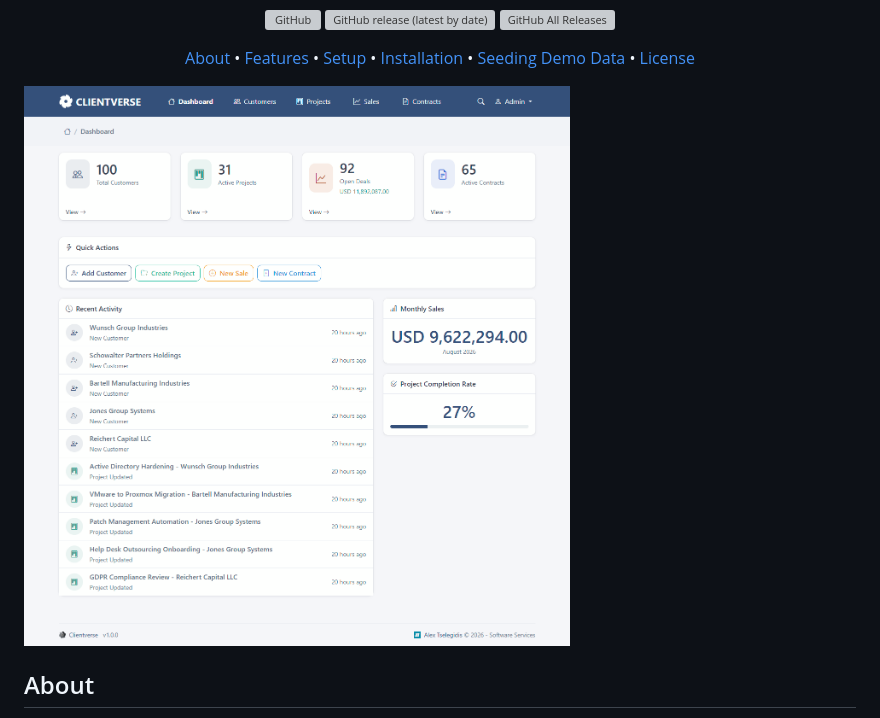
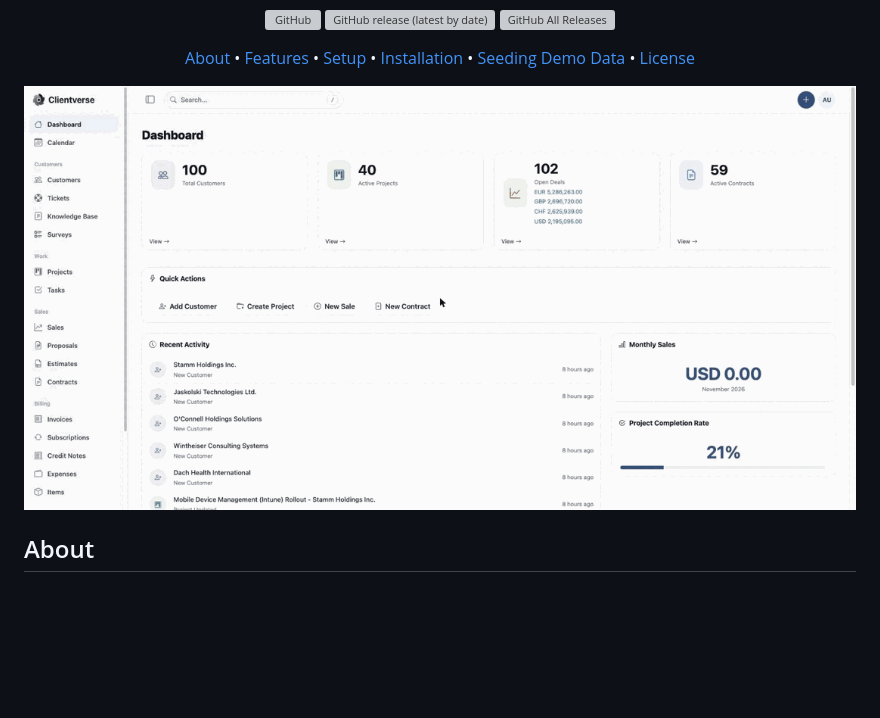
Before and after one commit to alextselegidis/clientverse, a Markdown page: README.md, the part around the change. GitHub-like rendering; pictures changed too: demo.gif (added), screenshot.png (deleted); blank space fills up the shorter version; grey boxes are pictures that could not be loaded.

Commit message:
Show an animated tour of the app in the README instead of the old screenshot

```diff
--- a/README.md
+++ b/README.md
@@ -29,7 +29,7 @@
   <a href="#license">License</a>
 </p>
 
-![screenshot](screenshot.png)
+![Clientverse demo](demo.gif)
 
 ## About
 
```
